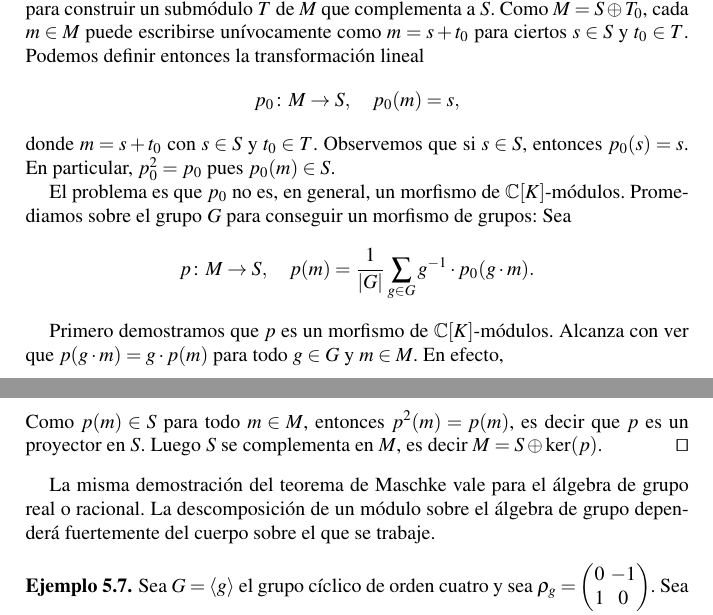
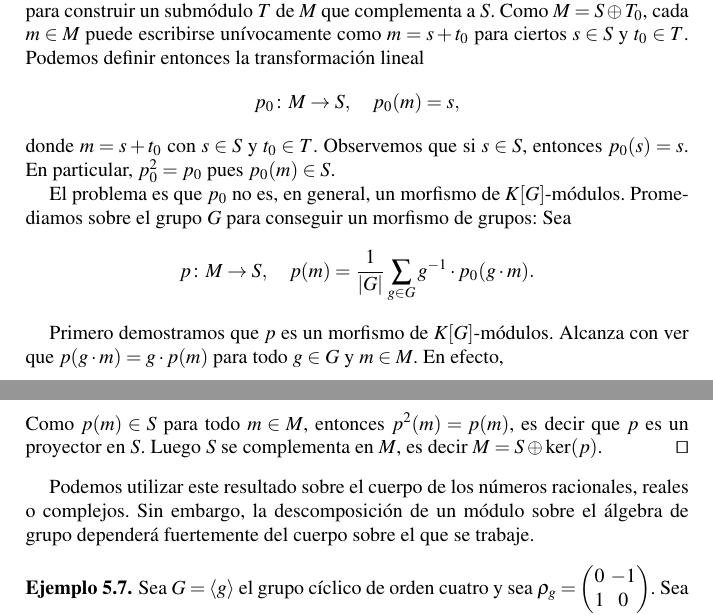
Before and after one commit to vendramin/grupos, a LaTeX thesis (book.tex, which reads maschke.tex): two parts of pages 40 and 41 of 223, joined at a grey line, cut so that both start at the same text. Compiled offline with pdfLaTeX.

Commit message:
Updates from Overleaf

```diff
--- a/maschke.tex
+++ b/maschke.tex
@@ -170,14 +170,14 @@ Observemos que si $s\in S$, entonces $p_0(s)=s$. En particular, $p_0^2=p_0$ pues
 $p_0(m)\in S$.
 
 El problema
-es que $p_0$ no es, en general, un morfismo de $\C[K]$-módulos. Promediamos
+es que $p_0$ no es, en general, un morfismo de $K[G]$-módulos. Promediamos
 sobre el grupo $G$ para conseguir un morfismo de grupos: Sea
 \[
 p\colon M\to S,\quad
 p(m)=\frac{1}{|G|}\sum_{g\in G}g^{-1}\cdot p_0(g\cdot m).
 \]
 
-Primero demostramos que $p$ es un morfismo de $\C[K]$-módulos. Alcanza con ver que
+Primero demostramos que $p$ es un morfismo de $K[G]$-módulos. Alcanza con ver que
 $p(g\cdot m)=g\cdot p(m)$ para todo $g\in G$ y $m\in M$. En efecto,
 \[
 p(g\cdot m)=\frac{1}{|G|}\sum_{h\in G}h^{-1}\cdot p_0(h\cdot (g\cdot m))
@@ -191,11 +191,12 @@ $s=g^{-1}\cdot (g\cdot s)=g^{-1}\cdot p_0(g\cdot s)$ y en consecuencia
 \[
 s=\frac{1}{|G|}\sum_{g\in G}g^{-1}\cdot (g\cdot s)=\frac{1}{|G|}\sum_{g\in G}g^{-1}\cdot (p_0(g\cdot s))=p(s).
 \]
-Como $p(m)\in S$ para todo $m\in M$, entonces $p^2(m)=p(m)$, es decir que $p$ es un proyector en $S$. Luego $S$ se complementa en $M$, es decir $M=S\oplus\ker(p)$.
+Como $p(m)\in S$ para todo $m\in M$, entonces $p^2(m)=p(m)$, es decir que $p$ es un proyector en $S$.
+Luego $S$ se complementa en $M$, es decir $M=S\oplus\ker(p)$.
 \end{proof}
 
-La misma demostración del teorema de Maschke vale para el álgebra de grupo real o racional.
-La descomposición de un módulo sobre el álgebra de grupo dependerá
+Podemos utilizar este resultado sobre el cuerpo de los números racionales, reales o complejos. Sin embargo,
+la descomposición de un módulo sobre el álgebra de grupo dependerá
 fuertemente del cuerpo sobre el que se trabaje.
 
 \begin{example}
```
